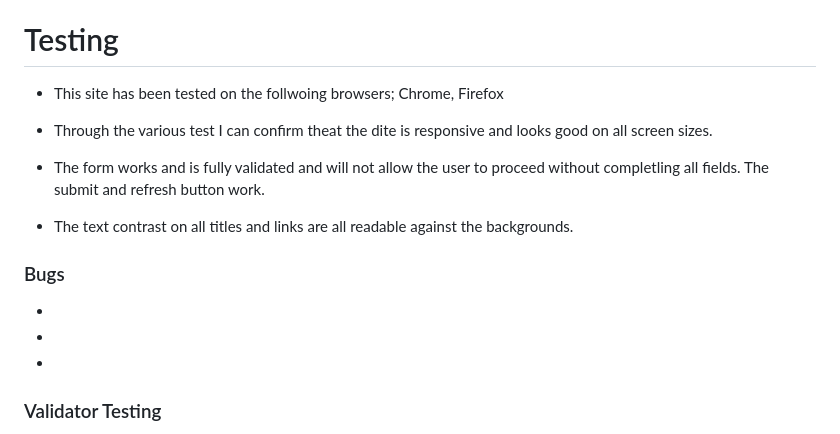
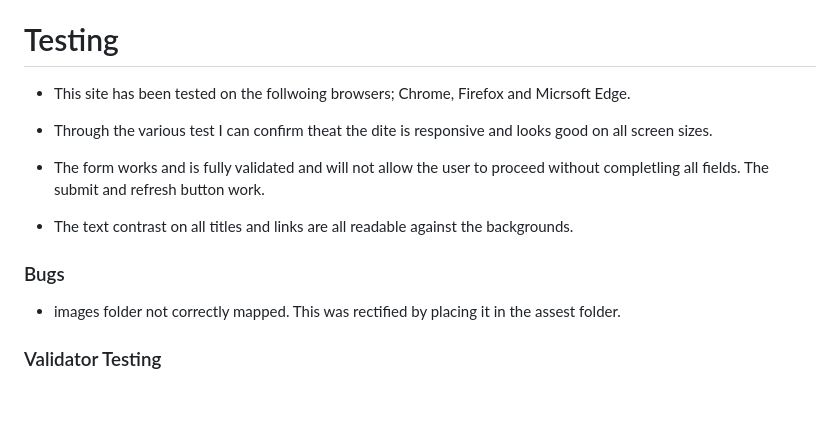
Before and after one commit to Mike0186/twelvebenscc, a Markdown page: README.md, the part around the change printed below. Drawn GitHub-style; blank space fills up the shorter version.

```diff
--- a/README.md
+++ b/README.md
@@ -53,7 +56,7 @@ The site combines all three of clubs social network pages and allows the user to
 - Finally a cycling blog with "how to" video tutorials. These could range from how to find the perfect bike, how to pick the correct size bike.
 
 # Testing
-- This site has been tested on the follwoing browsers; Chrome, Firefox
+- This site has been tested on the follwoing browsers; Chrome, Firefox and Micrsoft Edge.
 
 - Through the various test I can confirm theat the dite is responsive and looks good on all screen sizes.
 
@@ -62,9 +65,9 @@ The site combines all three of clubs social network pages and allows the user to
 - The text contrast on all titles and links are all readable against the backgrounds.
 
 ### Bugs
--
--
--
+- images folder not correctly mapped. This was rectified by placing it in the assest folder.
+
+
 
 
  ### Validator Testing
```
Also changed, not shown: other parts of README.md (+35 -2 lines), assets/images/landscape.jpg (added), wireframe-images/responsive-screenshot .jpg (deleted), wireframe-images/responsivescreenshot.JPG (added), 5 other files.
